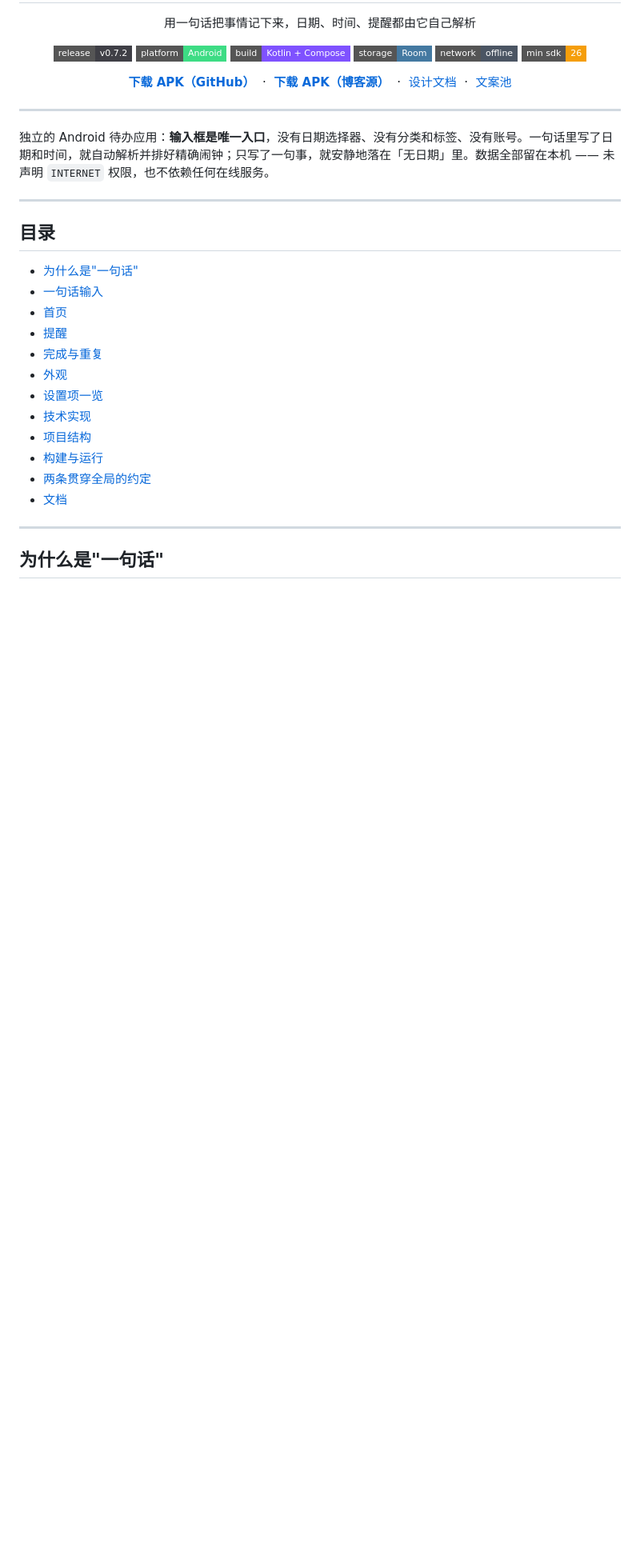
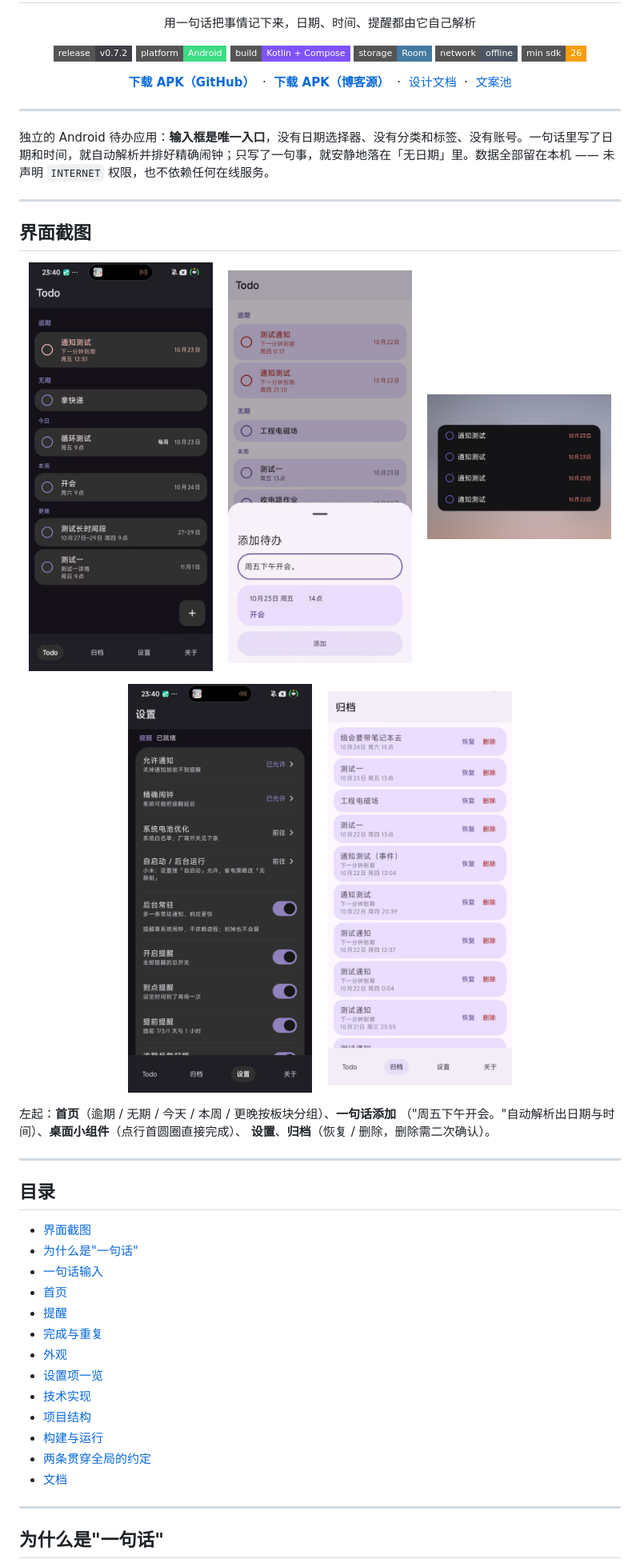
Before and after one commit to zuige66/todo, a Markdown page: README.md, the part around one of its changes. Shown at 80% size. GitHub-like rendering; pictures changed too: docs/screenshots/add.jpg (added), docs/screenshots/archive.jpg (added), docs/screenshots/home.jpg (added); badges without logos; blank space fills up the shorter version.

```diff
--- a/README.md
+++ b/README.md
@@ -33,8 +33,31 @@
 
 ---
 
+## 界面截图
+
+<p align="center">
+  <img src="docs/screenshots/home.jpg" width="230" alt="首页" />
+  &nbsp;&nbsp;
+  <img src="docs/screenshots/add.jpg" width="230" alt="添加待办" />
+  &nbsp;&nbsp;
+  <img src="docs/screenshots/widget.jpg" width="230" alt="桌面小组件" />
+</p>
+
+<p align="center">
+  <img src="docs/screenshots/settings.jpg" width="230" alt="设置" />
+  &nbsp;&nbsp;
+  <img src="docs/screenshots/archive.jpg" width="230" alt="归档" />
+</p>
+
+左起：**首页**（逾期 / 无期 / 今天 / 本周 / 更晚按板块分组）、**一句话添加**
+（"周五下午开会。"自动解析出日期与时间）、**桌面小组件**（点行首圆圈直接完成）、
+**设置**、**归档**（恢复 / 删除，删除需二次确认）。
+
+---
+
 ## 目录
 
+- [界面截图](#界面截图)
 - [为什么是"一句话"](#为什么是一句话)
 - [一句话输入](#一句话输入)
 - [首页](#首页)
```
Also changed, not shown: other parts of README.md (+1 -0 lines), docs/COPY.md (added, +169 -0 lines).
